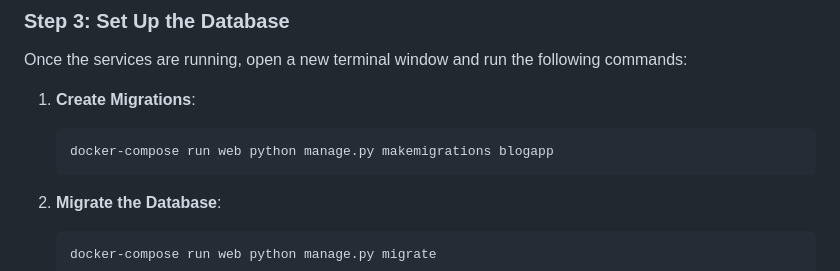
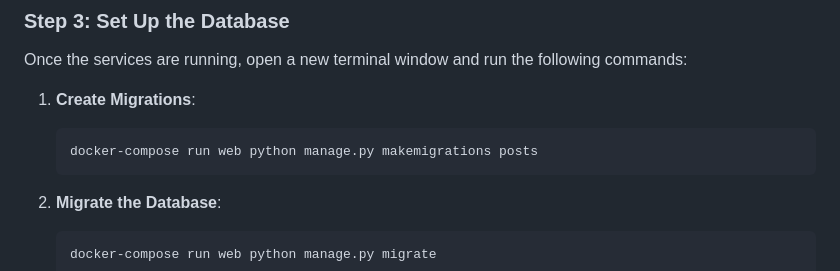
Before and after one commit to tanmay031/blogify, a Markdown page: README.md, the part around one of its changes. Drawn GitHub-style.

````diff
--- a/README.md
+++ b/README.md
@@ -38,7 +38,7 @@ Once the services are running, open a new terminal window and run the following
 
 1. **Create Migrations**:
    ```bash
-   docker-compose run web python manage.py makemigrations blogapp
+   docker-compose run web python manage.py makemigrations posts
    ```
 
 2. **Migrate the Database**:
````
Also changed, not shown: other parts of README.md (+2 -2 lines).
